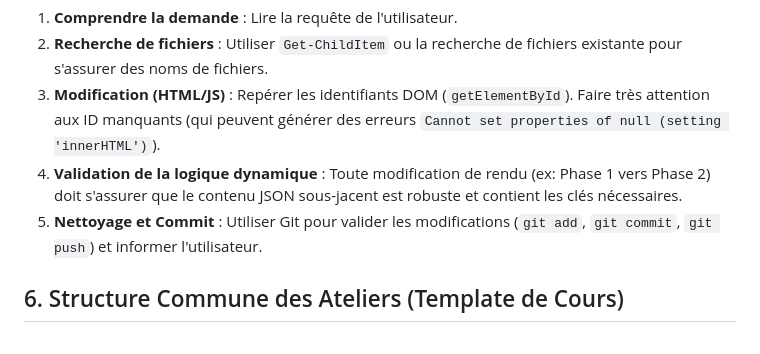
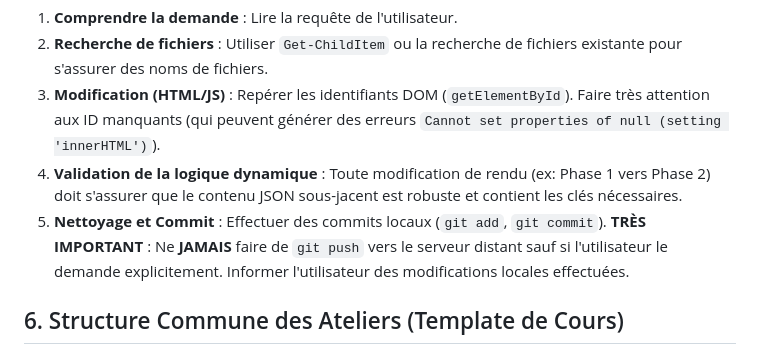
Before and after one commit to quangfr/epiconcept, a Markdown page: AGENTS.md, the part around the change. Drawn GitHub-style.

Commit message:
docs: forbid automatic git push by agents in AGENTS.md

```diff
--- a/AGENTS.md
+++ b/AGENTS.md
@@ -31,7 +31,7 @@ Ce document fournit le contexte, l'architecture et les règles de conception du
 2. **Recherche de fichiers** : Utiliser `Get-ChildItem` ou la recherche de fichiers existante pour s'assurer des noms de fichiers.
 3. **Modification (HTML/JS)** : Repérer les identifiants DOM (`getElementById`). Faire très attention aux ID manquants (qui peuvent générer des erreurs `Cannot set properties of null (setting 'innerHTML')`).
 4. **Validation de la logique dynamique** : Toute modification de rendu (ex: Phase 1 vers Phase 2) doit s'assurer que le contenu JSON sous-jacent est robuste et contient les clés nécessaires.
-5. **Nettoyage et Commit** : Utiliser Git pour valider les modifications (`git add`, `git commit`, `git push`) et informer l'utilisateur.
+5. **Nettoyage et Commit** : Effectuer des commits locaux (`git add`, `git commit`). **TRÈS IMPORTANT** : Ne **JAMAIS** faire de `git push` vers le serveur distant sauf si l'utilisateur le demande explicitement. Informer l'utilisateur des modifications locales effectuées.
 
 ## 6. Structure Commune des Ateliers (Template de Cours)
 Les ateliers (`1a.html` et `1b.html`) partagent un pattern d'architecture identique. Toute création d'un nouvel atelier doit suivre ce template standardisé pour assurer la cohérence esthétique et technique.
```
